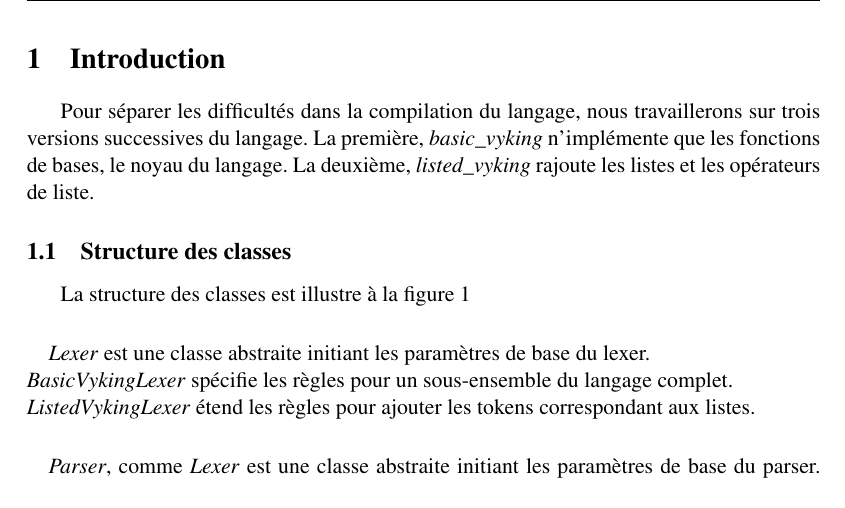
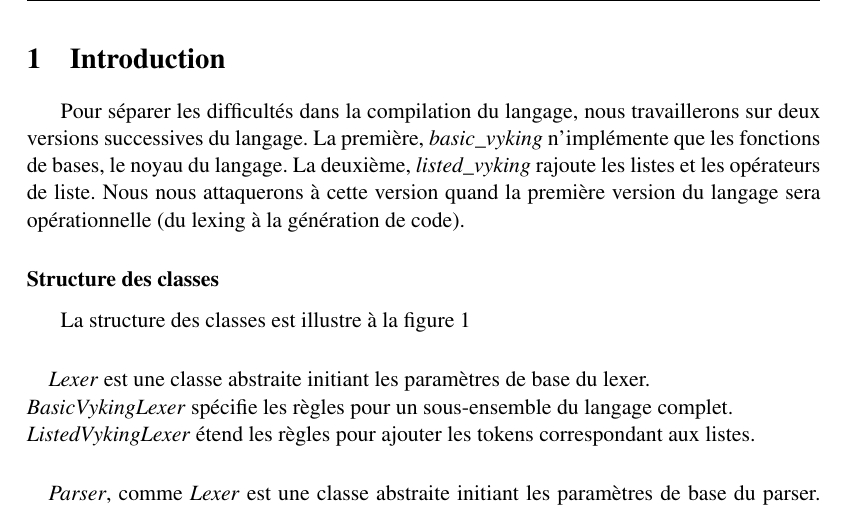
Before and after one commit to robinkeunen/Vyking, a LaTeX document (reports/vyking_lexing_parsing.tex): part of page 2 of 6, cut so that both start at the same text. The pictures show the PDF file reports/vyking_lexing_parsing.pdf that the author committed with the source.

Commit message:
cleaning

```diff
--- a/reports/vyking_lexing_parsing.tex
+++ b/reports/vyking_lexing_parsing.tex
@@ -140,11 +140,12 @@
 
 \section{Introduction}
 
-    Pour séparer les difficultés dans la compilation du langage, nous travaillerons sur trois versions successives du langage.
+    Pour séparer les difficultés dans la compilation du langage, nous travaillerons sur deux versions successives du langage.
     La première, \emph{basic\_vyking} n'implémente que les fonctions de bases, le noyau du langage.
     La deuxième, \emph{listed\_vyking} rajoute les listes et les opérateurs de liste.
+    Nous nous attaquerons à cette version quand la première version du langage sera opérationnelle (du lexing à la génération de code).
 
-\subsection{Structure des classes}
+\subsubsection*{Structure des classes}
     La structure des classes est illustre à la figure \ref{static_structure}
     \paragraph{}
      \emph{Lexer} est une classe abstraite initiant les paramètres de base du lexer.\\
```
Also changed, not shown: reports/vyking_lexing_parsing.pdf, 5 other files.
